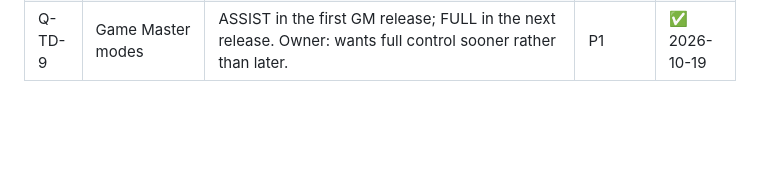
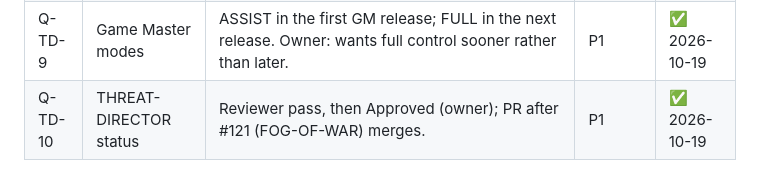
Before and after one commit to canthony224/operation-nexus, a Markdown page: docs/planning/OPEN-QUESTIONS.md, the part around the change. GitHub-like rendering; blank space fills up the shorter version.

Commit message:
docs(director): record Q-TD-10 (NX-006)

```diff
--- a/docs/planning/OPEN-QUESTIONS.md
+++ b/docs/planning/OPEN-QUESTIONS.md
@@ -492,3 +492,4 @@ Owner decisions from the THREAT-DIRECTOR grill session, after a ponytail pass.
 | Q-TD-7 | Operations into jobs | Each operation is a job template in `content/operations.yaml` (content, not code). Owner: wants it modular, with custom behaviors, jobs and operations addable; a skill for authoring them is a candidate follow-up. | P1 | ✅ 2026-10-19 |
 | Q-TD-8 | Where Static units spawn | Same rule as the coalition (GP-7): nearest base with surplus, else the rear source. | P1 | ✅ 2026-10-19 |
 | Q-TD-9 | Game Master modes | ASSIST in the first GM release; FULL in the next release. Owner: wants full control sooner rather than later. | P1 | ✅ 2026-10-19 |
+| Q-TD-10 | THREAT-DIRECTOR status | Reviewer pass, then Approved (owner); PR after #121 (FOG-OF-WAR) merges. | P1 | ✅ 2026-10-19 |
```
